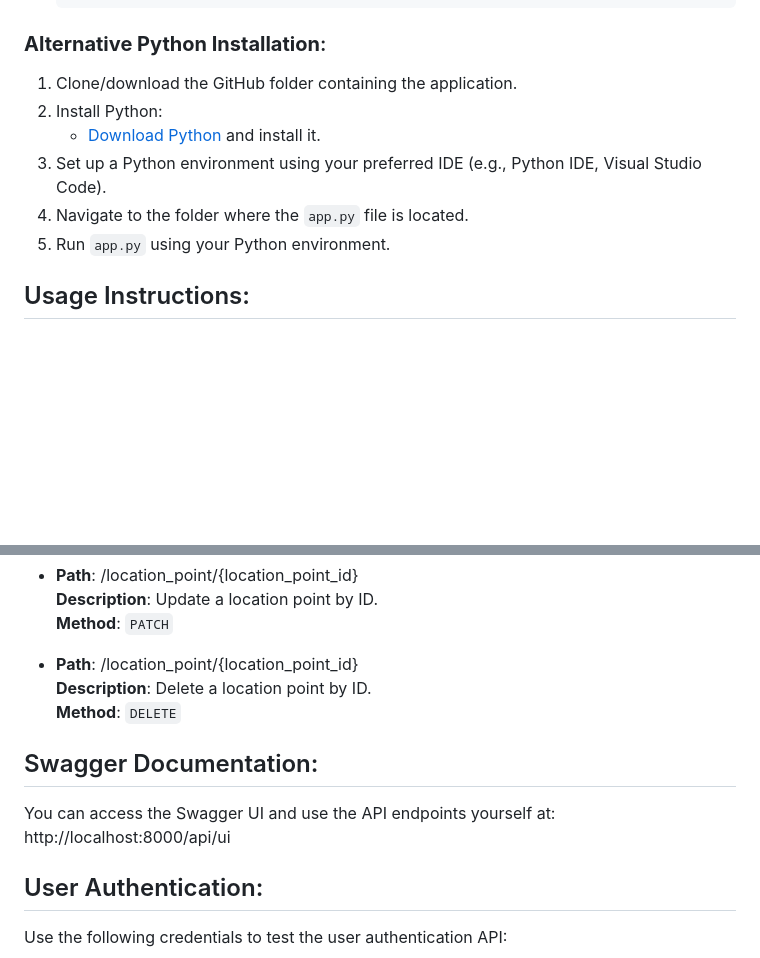
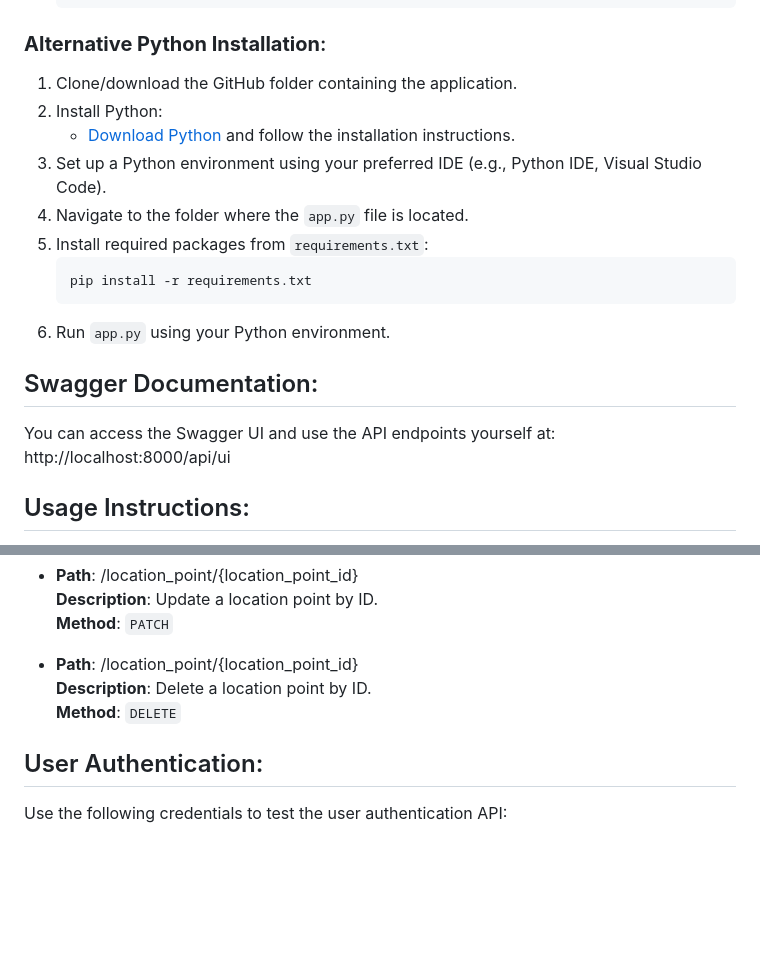
Before and after one commit to MxFrgsn/COMP2001-CW2, a Markdown page: README.md, 2 parts joined by grey strips. Drawn GitHub-style; blank space fills up the shorter version.

````diff
--- a/README.md
+++ b/README.md
@@ -19,10 +19,18 @@ The **Trail Microservice** is a well-being-focused outdoor trail application des
 ### **Alternative Python Installation**:
 1. Clone/download the GitHub folder containing the application.
 2. Install Python:
-   - [Download Python](https://www.python.org/downloads/) and install it.
+   - [Download Python](https://www.python.org/downloads/) and follow the installation instructions.
 3. Set up a Python environment using your preferred IDE (e.g., Python IDE, Visual Studio Code).
 4. Navigate to the folder where the `app.py` file is located.
-5. Run `app.py` using your Python environment.
+5. Install required packages from `requirements.txt`:
+   ```bash
+   pip install -r requirements.txt
+6. Run `app.py` using your Python environment.
+
+## Swagger Documentation:
+
+You can access the Swagger UI and use the API endpoints yourself at:
+http://localhost:8000/api/ui
 
 ## Usage Instructions:
 
@@ -139,11 +147,6 @@ Endpoints:
   **Description**: Delete a location point by ID.
   **Method**: `DELETE`
 
-## Swagger Documentation:
-
-You can access the Swagger UI and use the API endpoints yourself at:
-http://localhost:8000/api/ui
-
 ## User Authentication:
 
 Use the following credentials to test the user authentication API:
````
